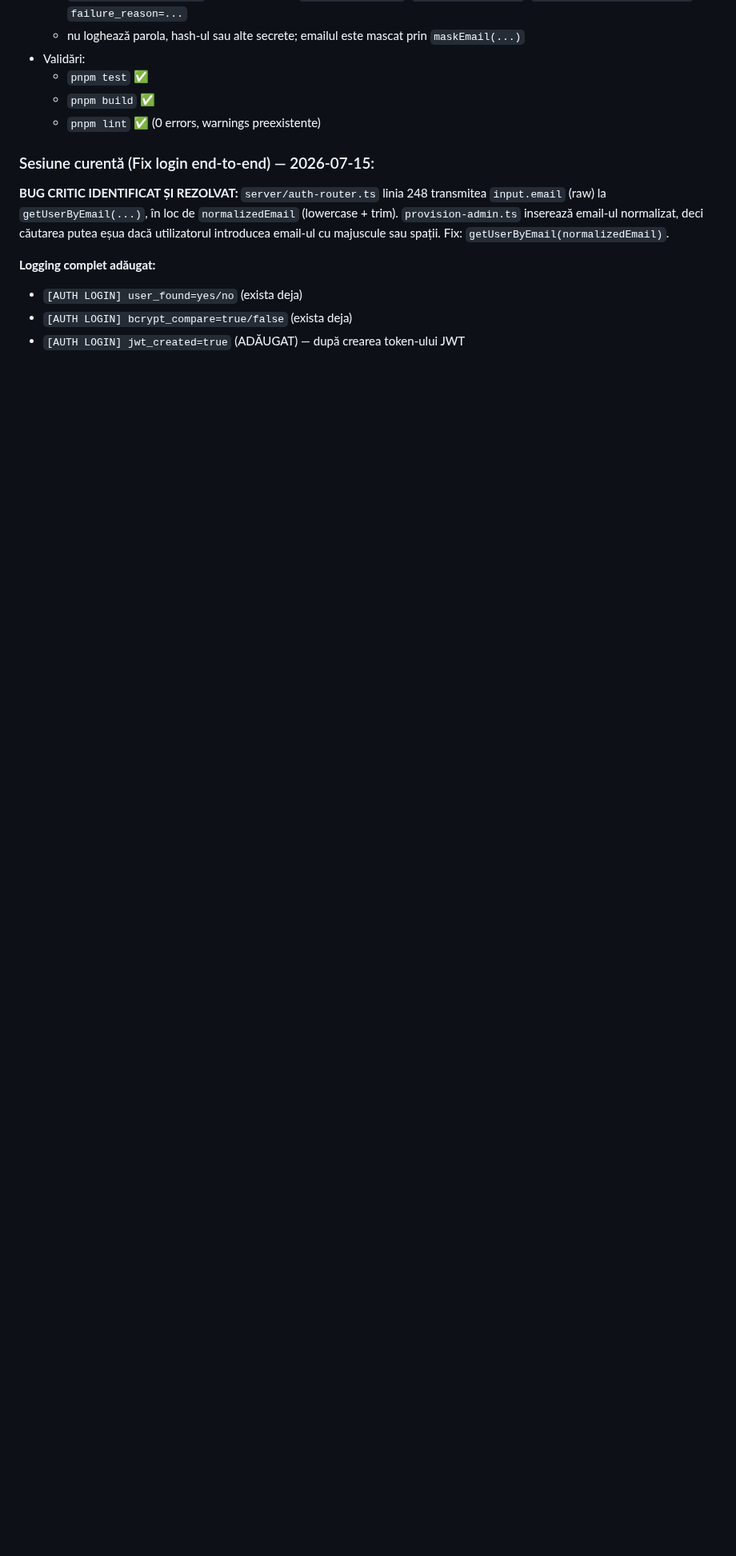
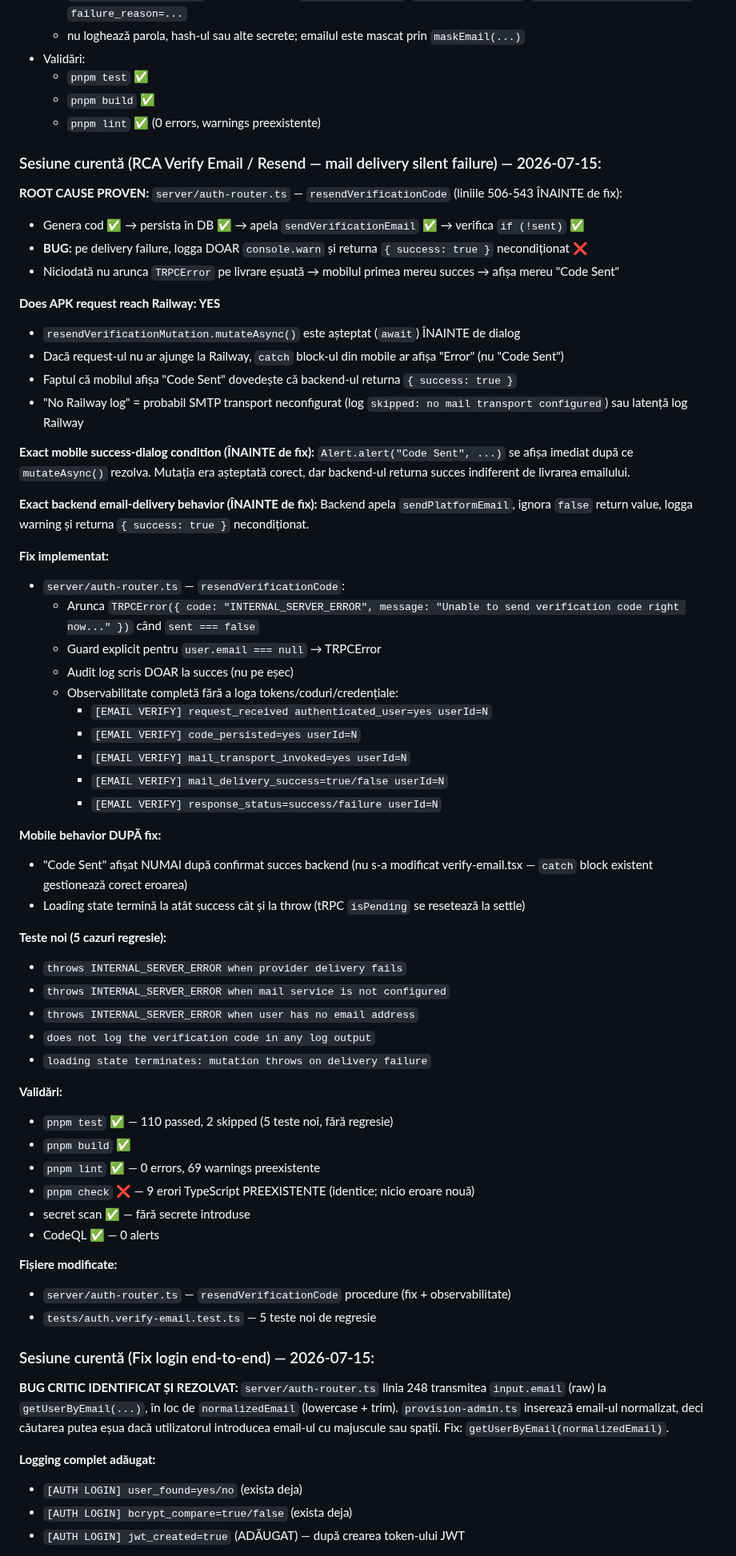
Before and after one commit to caliofmarian-ai/dropi-mobile, a Markdown page: canonical/SESSION_HANDOVER.md, the part around one of its changes. Shown at 80% size. Rendered like a GitHub page; blank space fills up the shorter version.

Commit message:
docs(canonical): update SESSION_HANDOVER with verify-email RCA and fix session

```diff
--- a/canonical/SESSION_HANDOVER.md
+++ b/canonical/SESSION_HANDOVER.md
@@ -253,6 +253,61 @@ Fără această variabilă, emailul de recuperare rămâne blocant chiar și dup
   - `pnpm build` ✅
   - `pnpm lint` ✅ (0 errors, warnings preexistente)
 
+### Sesiune curentă (RCA Verify Email / Resend — mail delivery silent failure) — 2026-07-15:
+
+**ROOT CAUSE PROVEN:**
+`server/auth-router.ts` — `resendVerificationCode` (liniile 506-543 ÎNAINTE de fix):
+- Genera cod ✅ → persista în DB ✅ → apela `sendVerificationEmail` ✅ → verifica `if (!sent)` ✅
+- **BUG:** pe delivery failure, logga DOAR `console.warn` și returna `{ success: true }` necondiționat ❌
+- Niciodată nu arunca `TRPCError` pe livrare eșuată → mobilul primea mereu succes → afișa mereu "Code Sent"
+
+**Does APK request reach Railway: YES**
+- `resendVerificationMutation.mutateAsync()` este așteptat (`await`) ÎNAINTE de dialog
+- Dacă request-ul nu ar ajunge la Railway, `catch` block-ul din mobile ar afișa "Error" (nu "Code Sent")
+- Faptul că mobilul afișa "Code Sent" dovedește că backend-ul returna `{ success: true }`
+- "No Railway log" = probabil SMTP transport neconfigurat (log `skipped: no mail transport configured`) sau latență log Railway
+
+**Exact mobile success-dialog condition (ÎNAINTE de fix):**
+`Alert.alert("Code Sent", ...)` se afișa imediat după ce `mutateAsync()` rezolva. Mutația era așteptată corect, dar backend-ul returna succes indiferent de livrarea emailului.
+
+**Exact backend email-delivery behavior (ÎNAINTE de fix):**
+Backend apela `sendPlatformEmail`, ignora `false` return value, logga warning și returna `{ success: true }` necondiționat.
+
+**Fix implementat:**
+- `server/auth-router.ts` — `resendVerificationCode`:
+  - Arunca `TRPCError({ code: "INTERNAL_SERVER_ERROR", message: "Unable to send verification code right now..." })` când `sent === false`
+  - Guard explicit pentru `user.email === null` → TRPCError
+  - Audit log scris DOAR la succes (nu pe eșec)
+  - Observabilitate completă fără a loga tokens/coduri/credențiale:
+    - `[EMAIL VERIFY] request_received authenticated_user=yes userId=N`
+    - `[EMAIL VERIFY] code_persisted=yes userId=N`
+    - `[EMAIL VERIFY] mail_transport_invoked=yes userId=N`
+    - `[EMAIL VERIFY] mail_delivery_success=true/false userId=N`
+    - `[EMAIL VERIFY] response_status=success/failure userId=N`
+
+**Mobile behavior DUPĂ fix:**
+- "Code Sent" afișat NUMAI după confirmat succes backend (nu s-a modificat verify-email.tsx — `catch` block existent gestionează corect eroarea)
+- Loading state termină la atât success cât și la throw (tRPC `isPending` se resetează la settle)
+
+**Teste noi (5 cazuri regresie):**
+- `throws INTERNAL_SERVER_ERROR when provider delivery fails`
+- `throws INTERNAL_SERVER_ERROR when mail service is not configured`
+- `throws INTERNAL_SERVER_ERROR when user has no email address`
+- `does not log the verification code in any log output`
+- `loading state terminates: mutation throws on delivery failure`
+
+**Validări:**
+- `pnpm test` ✅ — 110 passed, 2 skipped (5 teste noi, fără regresie)
+- `pnpm build` ✅
+- `pnpm lint` ✅ — 0 errors, 69 warnings preexistente
+- `pnpm check` ❌ — 9 erori TypeScript PREEXISTENTE (identice; nicio eroare nouă)
+- secret scan ✅ — fără secrete introduse
+- CodeQL ✅ — 0 alerts
+
+**Fișiere modificate:**
+- `server/auth-router.ts` — `resendVerificationCode` procedure (fix + observabilitate)
+- `tests/auth.verify-email.test.ts` — 5 teste noi de regresie
+
 ### Sesiune curentă (Fix login end-to-end) — 2026-07-15:
 
 **BUG CRITIC IDENTIFICAT ȘI REZOLVAT:**
```
Also changed, not shown: other parts of canonical/SESSION_HANDOVER.md (+2 -2 lines).
